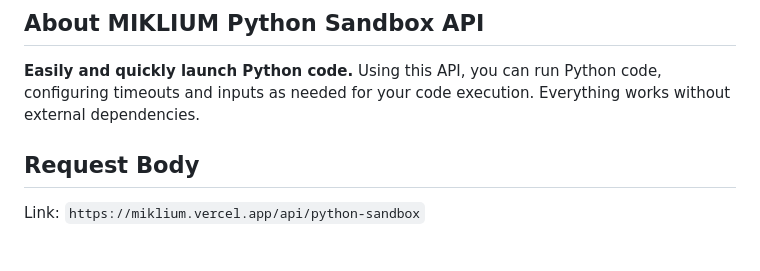
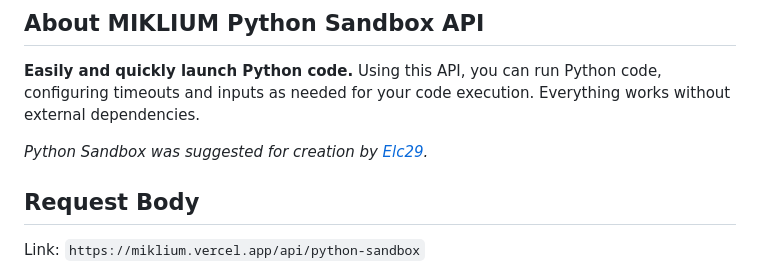
Before and after one commit to MIKLIUM/MIKLIUM, a Markdown page: api/python-sandbox/README.md, the part around one of its changes. GitHub-like rendering; blank space fills up the shorter version.

Commit message:
Add attribution for Python Sandbox creation suggestion

```diff
--- a/api/python-sandbox/README.md
+++ b/api/python-sandbox/README.md
@@ -18,6 +17,8 @@
 ## About MIKLIUM Python Sandbox API
 
 **Easily and quickly launch Python code.** Using this API, you can run Python code, configuring timeouts and inputs as needed for your code execution. Everything works without external dependencies.
+
+_Python Sandbox was suggested for creation by [Elc29](https://github.com/TheCodeWan)._
 
 ## Request Body
 
```
Also changed, not shown: other parts of api/python-sandbox/README.md (+0 -1 lines).
